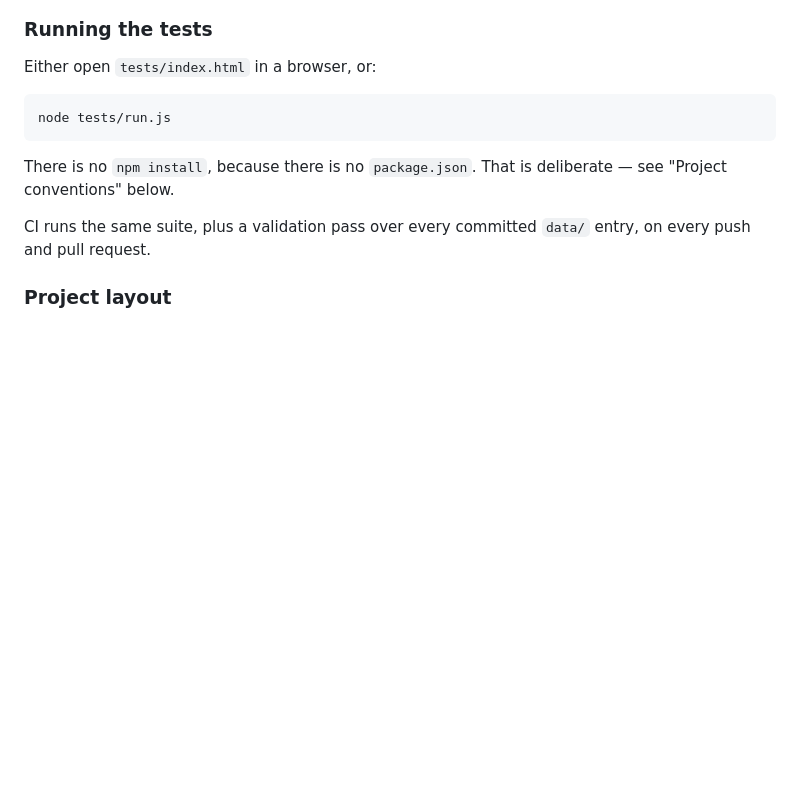
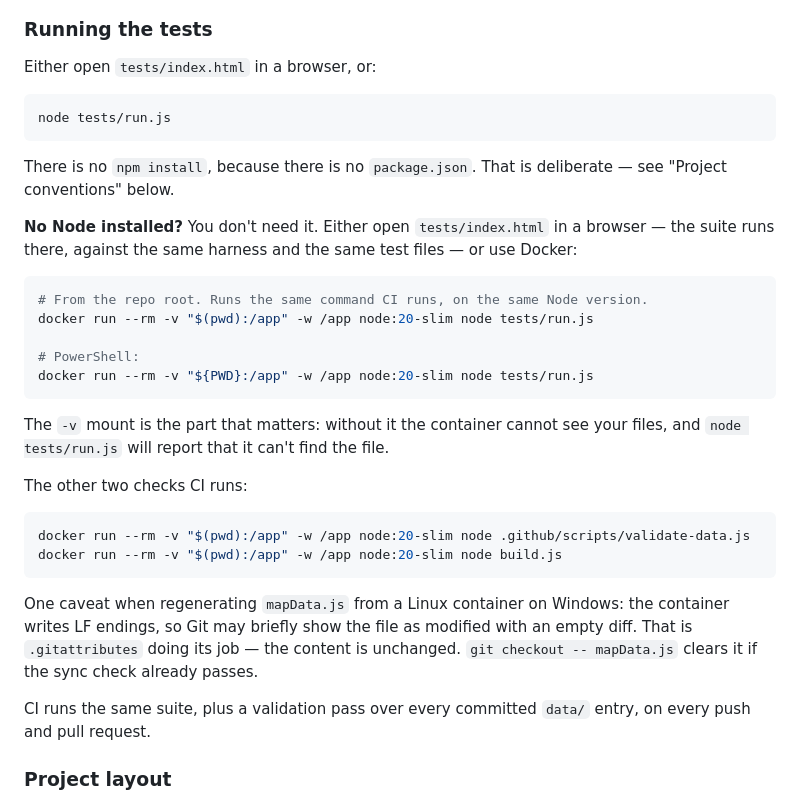
Before and after one commit to accelerate-muj/campus-mapper, a Markdown page: CONTRIBUTING.md, the part around the change. GitHub-like rendering; blank space fills up the shorter version.

Commit message:
docs: document running the tests without Node installed
CONTRIBUTING told contributors to run `node tests/run.js`, which assumes Node
on the PATH. That is a real barrier for the audience this project is aimed at,
and pulling the official Docker image does NOT put node on your PATH — it
gives you an image. Running it without a volume mount also gives a container
that cannot see the repo, so the command fails with a confusing
"cannot find module" rather than anything that points at the cause.

Documents the two paths that actually work with nothing installed: the browser
runner (which needs nothing), and a Docker one-liner with the -v mount called
out explicitly, since omitting it is the whole failure mode. Pins node:20-slim
to match CI rather than latest.

Also notes the Windows/Linux line-ending wrinkle: regenerating mapData.js from
a container writes LF, so Git shows the file modified with an empty diff. That
is .gitattributes working as intended, but it looks alarming.

Verified: the documented commands run 63/63 green on node:20-slim, the same
version the CI workflow pins.

````diff
--- a/CONTRIBUTING.md
+++ b/CONTRIBUTING.md
@@ -42,6 +42,34 @@ node tests/run.js
 
 There is no `npm install`, because there is no `package.json`. That is
 deliberate — see "Project conventions" below.
+
+**No Node installed?** You don't need it. Either open `tests/index.html` in a
+browser — the suite runs there, against the same harness and the same test
+files — or use Docker:
+
+```bash
+# From the repo root. Runs the same command CI runs, on the same Node version.
+docker run --rm -v "$(pwd):/app" -w /app node:20-slim node tests/run.js
+
+# PowerShell:
+docker run --rm -v "${PWD}:/app" -w /app node:20-slim node tests/run.js
+```
+
+The `-v` mount is the part that matters: without it the container cannot see
+your files, and `node tests/run.js` will report that it can't find the file.
+
+The other two checks CI runs:
+
+```bash
+docker run --rm -v "$(pwd):/app" -w /app node:20-slim node .github/scripts/validate-data.js
+docker run --rm -v "$(pwd):/app" -w /app node:20-slim node build.js
+```
+
+One caveat when regenerating `mapData.js` from a Linux container on Windows:
+the container writes LF endings, so Git may briefly show the file as modified
+with an empty diff. That is `.gitattributes` doing its job — the content is
+unchanged. `git checkout -- mapData.js` clears it if the sync check already
+passes.
 
 CI runs the same suite, plus a validation pass over every committed `data/`
 entry, on every push and pull request.
````
Also changed, not shown: README.md (+3 -0 lines).
